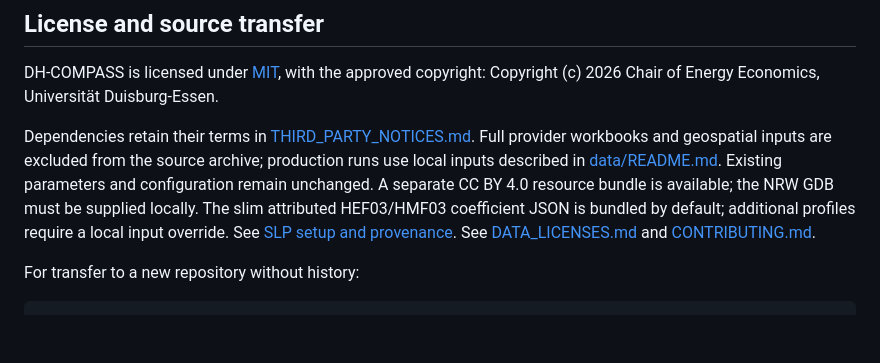
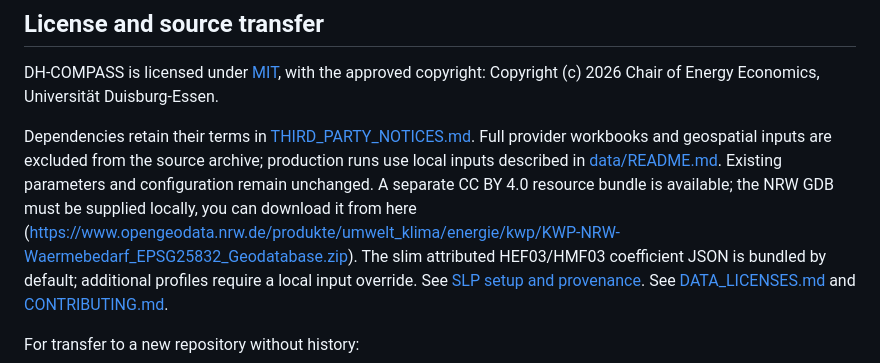
Before and after one commit to ude-ewl/dh-compass, a Markdown page: README.md, the part around the change. Rendered like a GitHub page; blank space fills up the shorter version.

Commit message:
Add download link for NRW GDB in README
Updated README to include download link for NRW GDB.

```diff
--- a/README.md
+++ b/README.md
@@ -87,7 +87,7 @@ Full provider workbooks and geospatial inputs are excluded from the source archi
 production runs use local
 inputs described in [data/README.md](data/README.md). Existing parameters and
 configuration remain unchanged. A separate CC BY 4.0 resource bundle is available;
-the NRW GDB must be supplied locally. The slim attributed HEF03/HMF03 coefficient
+the NRW GDB must be supplied locally, you can download it from here (https://www.opengeodata.nrw.de/produkte/umwelt_klima/energie/kwp/KWP-NRW-Waermebedarf_EPSG25832_Geodatabase.zip). The slim attributed HEF03/HMF03 coefficient
 JSON is bundled by default; additional profiles require a local input override.
 See [SLP setup and provenance](docs/slp-inputs.md).
 See [DATA_LICENSES.md](DATA_LICENSES.md) and [CONTRIBUTING.md](CONTRIBUTING.md).
```
